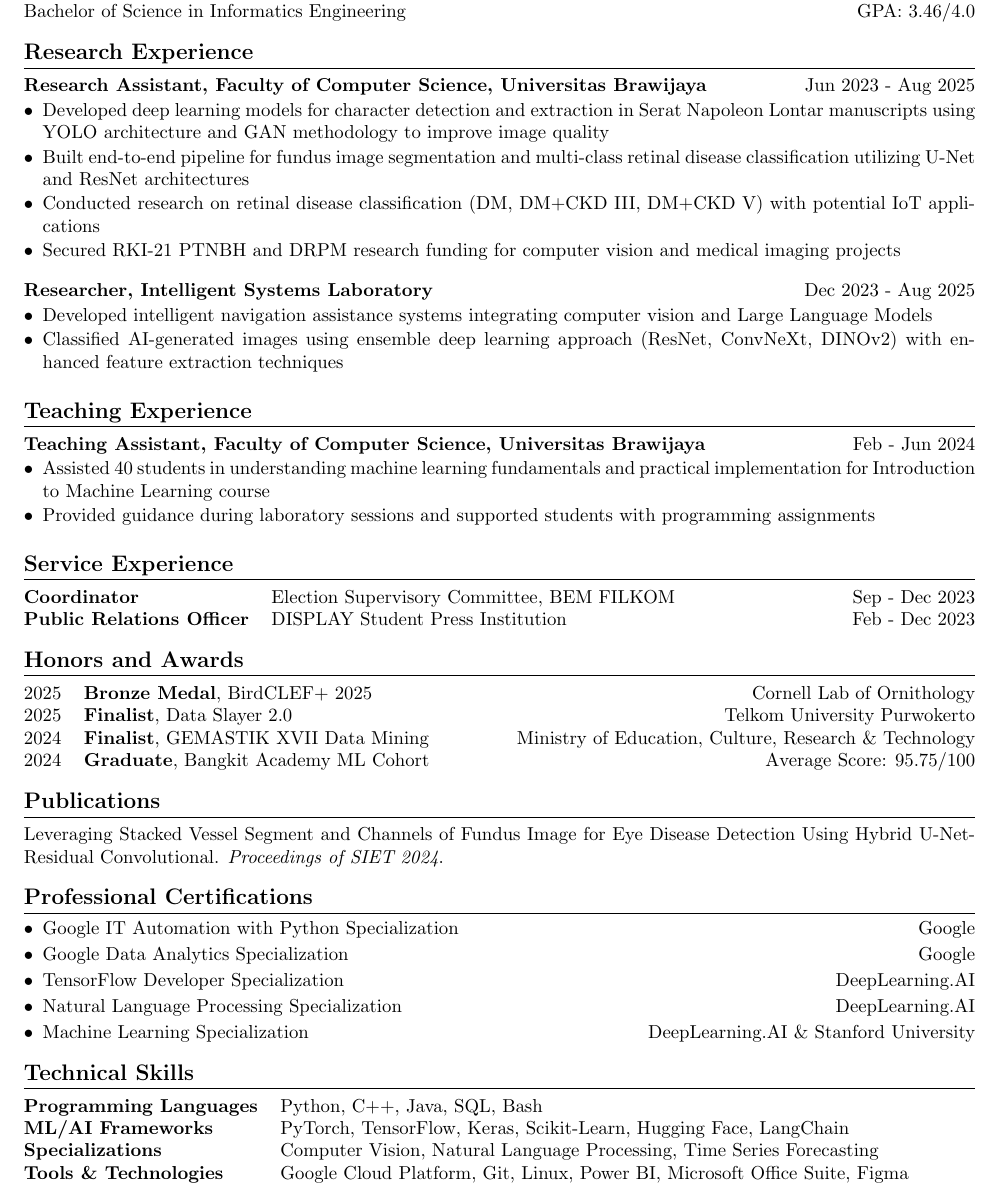
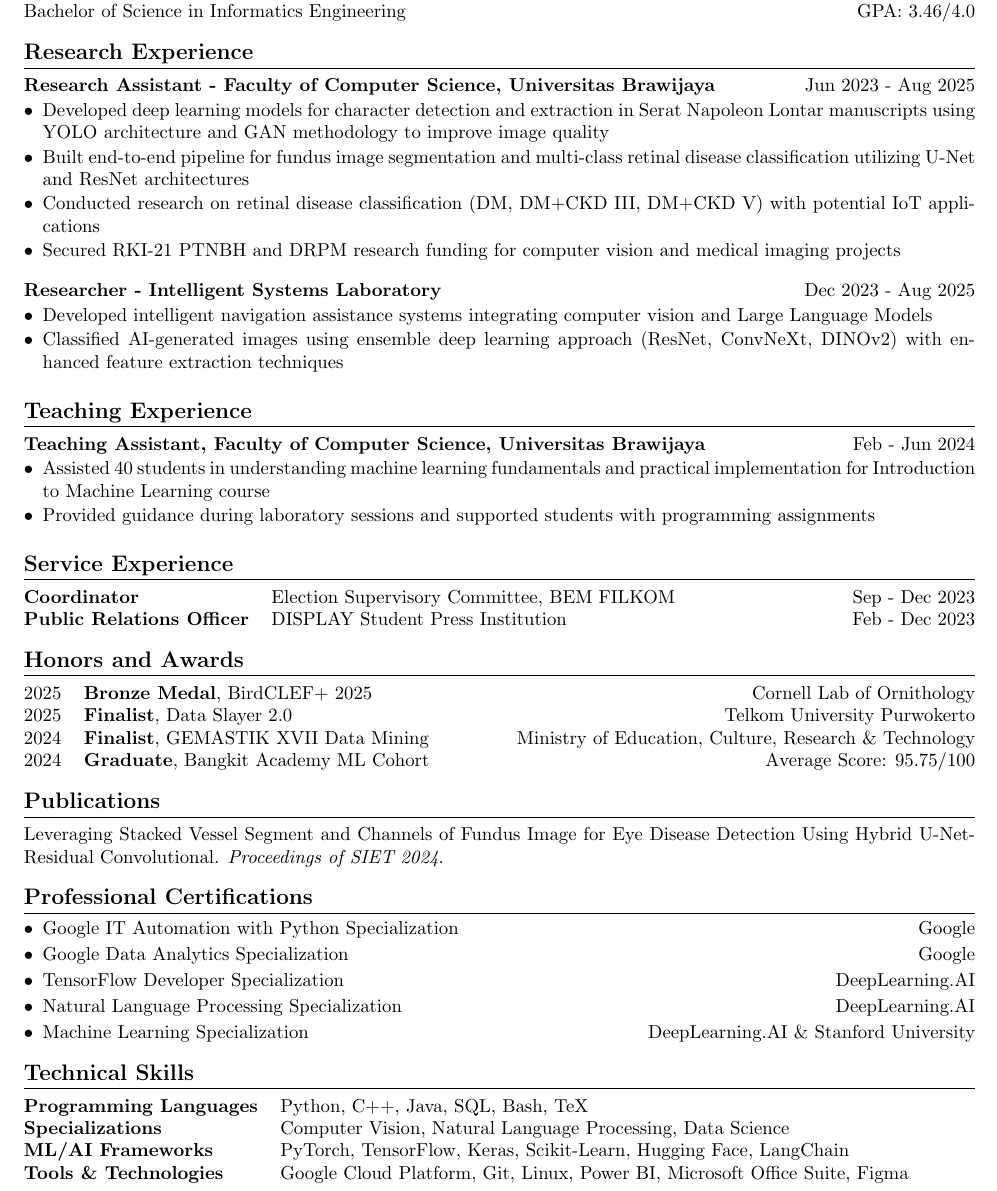
Before and after one commit to nazuratama/CV, a LaTeX CV (one-page/eng/cv_eng.tex): part of the page, cut so that both start at the same text. Compiled offline with pdfLaTeX.

Commit message:
Update description

```diff
--- a/one-page/eng/cv_eng.tex
+++ b/one-page/eng/cv_eng.tex
@@ -74,14 +74,14 @@ Bachelor of Science in Informatics Engineering & \hfill GPA: 3.46/4.0 \\
 
 \section{Research Experience}
 
-\begin{joblong}{Research Assistant, Faculty of Computer Science, Universitas Brawijaya}{Jun 2023 - Aug 2025}
+\begin{joblong}{Research Assistant - Faculty of Computer Science, Universitas Brawijaya}{Jun 2023 - Aug 2025}
 \item Developed deep learning models for character detection and extraction in Serat Napoleon Lontar manuscripts using YOLO architecture and GAN methodology to improve image quality
 \item Built end-to-end pipeline for fundus image segmentation and multi-class retinal disease classification utilizing U-Net and ResNet architectures
 \item Conducted research on retinal disease classification (DM, DM+CKD III, DM+CKD V) with potential IoT applications
 \item Secured RKI-21 PTNBH and DRPM research funding for computer vision and medical imaging projects
 \end{joblong}
 
-\begin{joblong}{Researcher, Intelligent Systems Laboratory}{Dec 2023 - Aug 2025}
+\begin{joblong}{Researcher - Intelligent Systems Laboratory}{Dec 2023 - Aug 2025}
 \item Developed intelligent navigation assistance systems integrating computer vision and Large Language Models
 \item Classified AI-generated images using ensemble deep learning approach (ResNet, ConvNeXt, DINOv2) with enhanced feature extraction techniques
 \end{joblong}
@@ -123,9 +123,9 @@ Leveraging Stacked Vessel Segment and Channels of Fundus Image for Eye Disease D
 
 \section{Technical Skills}
 \begin{tabularx}{\linewidth}{@{}l X@{}}
-\textbf{Programming Languages} & Python, C++, Java, SQL, Bash \\
+\textbf{Programming Languages} & Python, C++, Java, SQL, Bash, TeX \\
+\textbf{Specializations} & Computer Vision, Natural Language Processing, Data Science \\
 \textbf{ML/AI Frameworks} & PyTorch, TensorFlow, Keras, Scikit-Learn, Hugging Face, LangChain \\
-\textbf{Specializations} & Computer Vision, Natural Language Processing, Time Series Forecasting \\
 \textbf{Tools \& Technologies} & Google Cloud Platform, Git, Linux, Power BI, Microsoft Office Suite, Figma \\
 \end{tabularx}
 
```
Also changed, not shown: one-page/eng/cv_eng.pdf.
